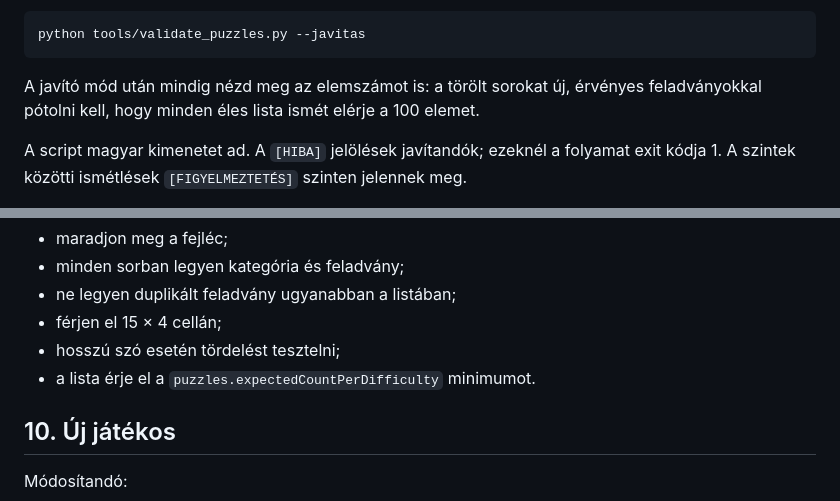
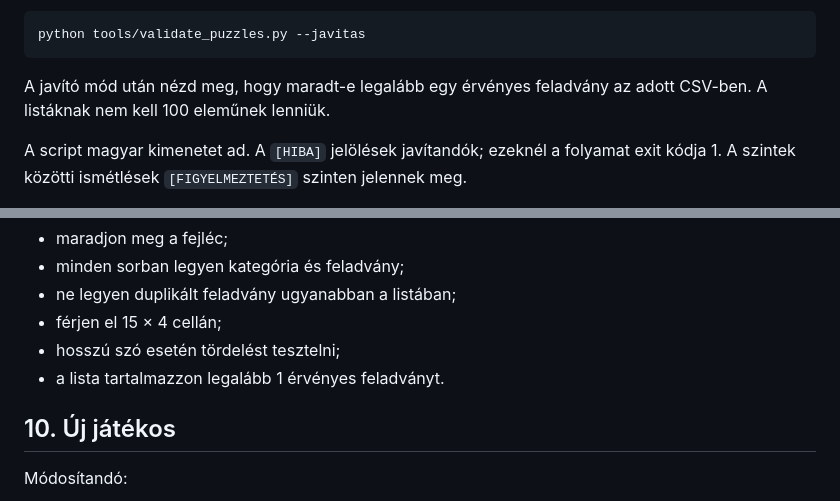
Before and after one commit to goli2hun/kriszwheel, a Markdown page: docs/DEVELOPMENT.md, 2 parts joined by grey strips. Drawn GitHub-style.

Commit message:
Update developer guide for variable puzzle counts

````diff
--- a/docs/DEVELOPMENT.md
+++ b/docs/DEVELOPMENT.md
@@ -111,9 +111,8 @@ A hibás feladványsorok automatikus törléséhez:
 python tools/validate_puzzles.py --javitas
 ```
 
-A javító mód után mindig nézd meg az elemszámot is: a törölt sorokat új,
-érvényes feladványokkal pótolni kell, hogy minden éles lista ismét elérje a
-100 elemet.
+A javító mód után nézd meg, hogy maradt-e legalább egy érvényes feladvány az
+adott CSV-ben. A listáknak nem kell 100 eleműnek lenniük.
 
 A script magyar kimenetet ad. A `[HIBA]` jelölések javítandók; ezeknél a
 folyamat exit kódja 1. A szintek közötti ismétlések
@@ -147,7 +146,7 @@ Fontos:
 - ne legyen duplikált feladvány ugyanabban a listában;
 - férjen el 15 × 4 cellán;
 - hosszú szó esetén tördelést tesztelni;
-- a lista érje el a `puzzles.expectedCountPerDifficulty` minimumot.
+- a lista tartalmazzon legalább 1 érvényes feladványt.
 
 ## 10. Új játékos
 
````
